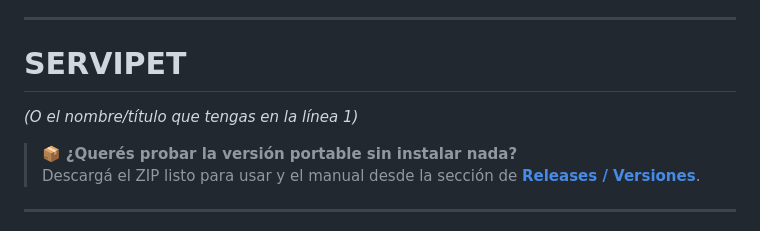
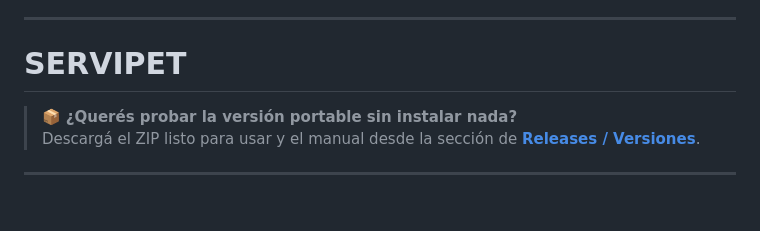
Before and after one commit to Sandramar-mdq/servipet, a Markdown page: README.md, the part around the change. GitHub-like rendering; blank space fills up the shorter version.

```diff
--- a/README.md
+++ b/README.md
@@ -20,8 +20,6 @@
 
 ---
 # SERVIPET
-*(O el nombre/título que tengas en la línea 1)*
-
 > 📦 **¿Querés probar la versión portable sin instalar nada?**
 > Descargá el ZIP listo para usar y el manual desde la sección de [**Releases / Versiones**](https://github.com/Sandramar-mdq/servipet/releases).
 
```
